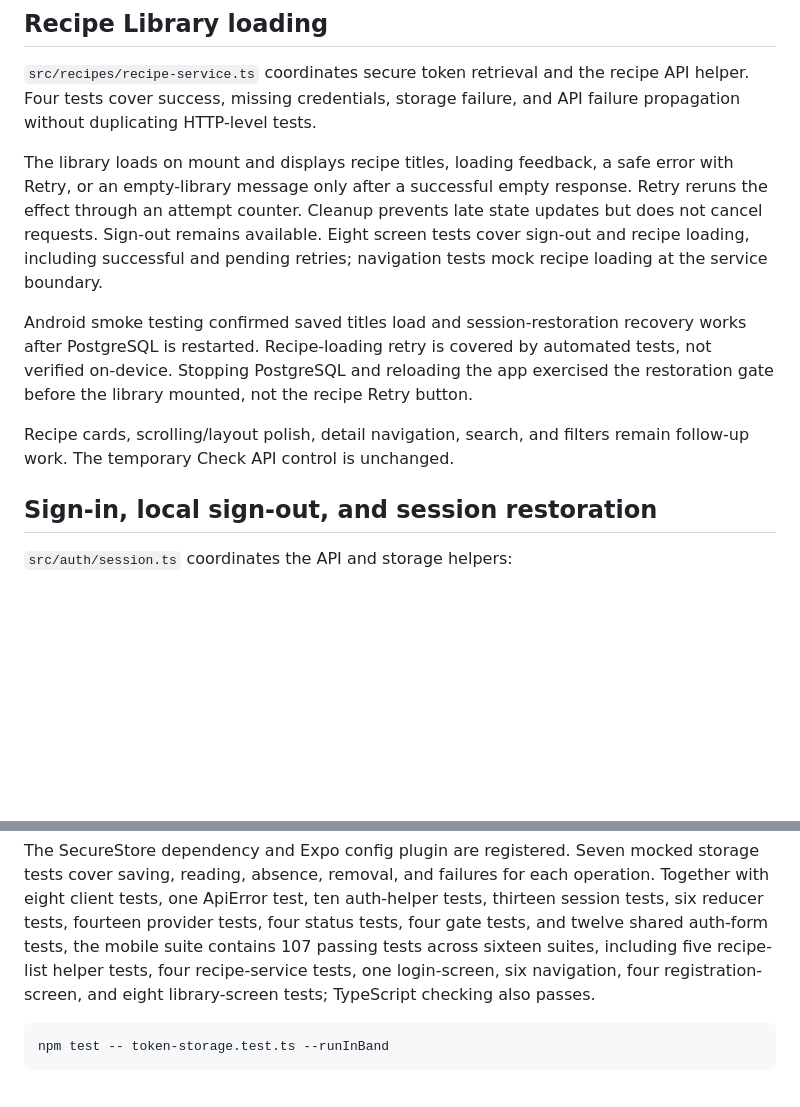
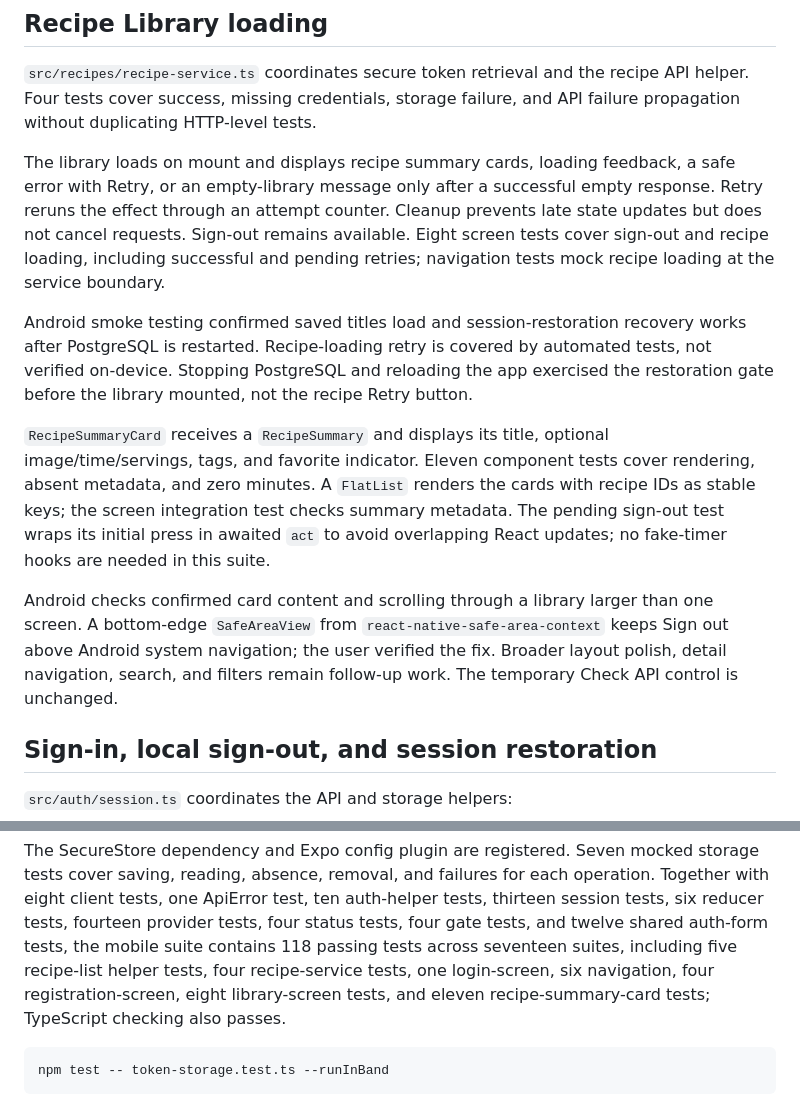
Before and after one commit to ade713/recipe-library, a Markdown page: mobile/README.md, 2 parts joined by grey strips. Rendered like a GitHub page; blank space fills up the shorter version.

Commit message:
Document recipe cards and Android smoke checks

````diff
--- a/mobile/README.md
+++ b/mobile/README.md
@@ -154,7 +154,7 @@ npm test -- --runInBand src/api/__tests__/recipes.test.ts
 API helper. Four tests cover success, missing credentials, storage failure, and
 API failure propagation without duplicating HTTP-level tests.
 
-The library loads on mount and displays recipe titles, loading feedback, a safe
+The library loads on mount and displays recipe summary cards, loading feedback, a safe
 error with Retry, or an empty-library message only after a successful empty
 response. Retry reruns the effect through an attempt counter. Cleanup prevents
 late state updates but does not cancel requests. Sign-out remains available.
@@ -166,8 +166,18 @@ works after PostgreSQL is restarted. Recipe-loading retry is covered by automate
 tests, not verified on-device. Stopping PostgreSQL and reloading the app exercised
 the restoration gate before the library mounted, not the recipe Retry button.
 
-Recipe cards, scrolling/layout polish, detail navigation, search, and filters
-remain follow-up work. The temporary Check API control is unchanged.
+`RecipeSummaryCard` receives a `RecipeSummary` and displays its title, optional
+image/time/servings, tags, and favorite indicator. Eleven component tests cover
+rendering, absent metadata, and zero minutes. A `FlatList` renders the cards with
+recipe IDs as stable keys; the screen integration test checks summary metadata.
+The pending sign-out test wraps its initial press in awaited `act` to avoid
+overlapping React updates; no fake-timer hooks are needed in this suite.
+
+Android checks confirmed card content and scrolling through a library larger than
+one screen. A bottom-edge `SafeAreaView` from `react-native-safe-area-context`
+keeps Sign out above Android system navigation; the user verified the fix.
+Broader layout polish, detail navigation, search, and filters remain follow-up
+work. The temporary Check API control is unchanged.
 
 ## Sign-in, local sign-out, and session restoration
 
@@ -361,9 +371,9 @@ storage tests cover saving, reading, absence, removal, and failures for each
 operation. Together with eight client tests, one ApiError test, ten auth-helper
 tests, thirteen session tests, six reducer tests, fourteen provider tests, four
 status tests, four gate tests, and twelve shared auth-form tests, the mobile suite contains
-107 passing tests across sixteen suites, including five recipe-list helper tests,
+118 passing tests across seventeen suites, including five recipe-list helper tests,
 four recipe-service tests, one login-screen, six navigation, four registration-screen,
-and eight library-screen tests; TypeScript checking also passes.
+eight library-screen tests, and eleven recipe-summary-card tests; TypeScript checking also passes.
 
 ```bash
 npm test -- token-storage.test.ts --runInBand
````
Also changed, not shown: docs/PROJECT_MEMORY.md (+4 -2 lines).
